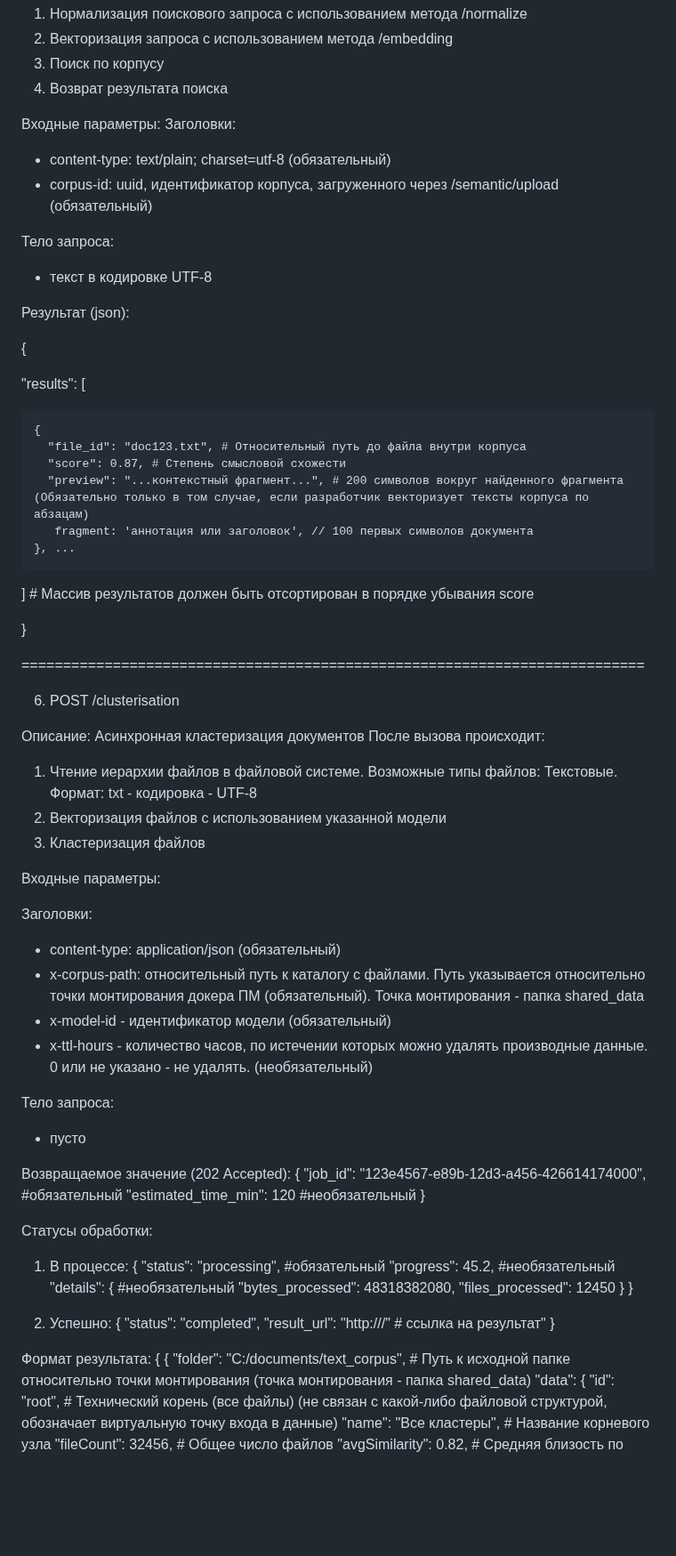
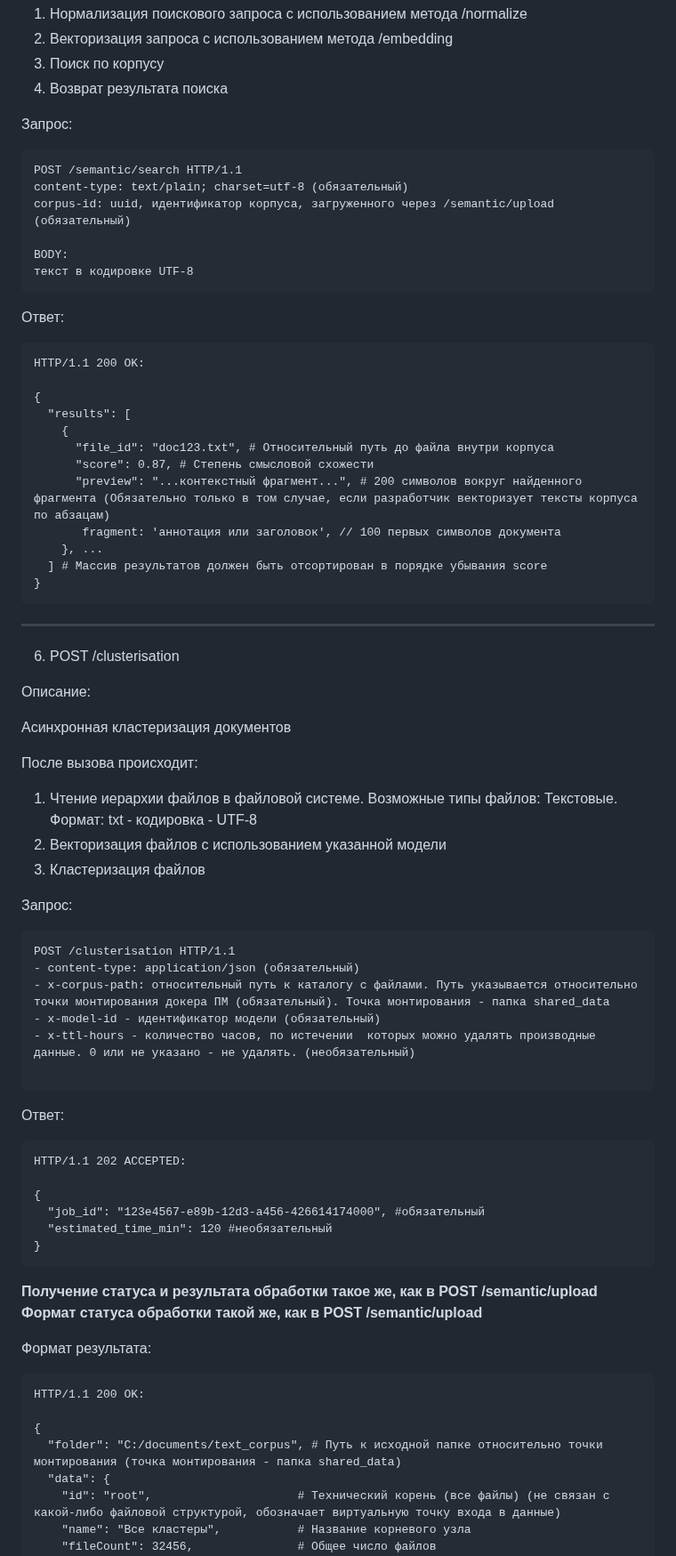
Before and after one commit to Zhilg/Dvizhenie, a Markdown page: README.md, the part around one of its changes. Shown at 89% size. GitHub-like rendering; blank space fills up the shorter version.

````diff
--- a/README.md
+++ b/README.md
@@ -283,37 +256,37 @@ API Документация
 3. Поиск по корпусу
 4. Возврат результата поиска
 
-Входные параметры:
-Заголовки:
-- content-type: text/plain; charset=utf-8 (обязательный)
-- corpus-id: uuid, идентификатор корпуса, загруженного через /semantic/upload (обязательный)
+Запрос:
+```
+POST /semantic/search HTTP/1.1
+content-type: text/plain; charset=utf-8 (обязательный)
+corpus-id: uuid, идентификатор корпуса, загруженного через /semantic/upload (обязательный)
 
-Тело запроса:
- - текст в кодировке UTF-8
-
-Результат (json):
+BODY:
+текст в кодировке UTF-8
+```
+Ответ:
+```
+HTTP/1.1 200 OK:
 
 {
-
   "results": [
-
     {
       "file_id": "doc123.txt", # Относительный путь до файла внутри корпуса
       "score": 0.87, # Степень смысловой схожести
       "preview": "...контекстный фрагмент...", # 200 символов вокруг найденного фрагмента (Обязательно только в том случае, если разработчик векторизует тексты корпуса по абзацам)
        fragment: 'аннотация или заголовок', // 100 первых символов документа
     }, ...
-
   ] # Массив результатов должен быть отсортирован в порядке убывания score
-
 }
-
-===========================================================================
-
+```
+---------------------------------------------------------------------------
 6. POST /clusterisation
 
 Описание:
+
 Асинхронная кластеризация документов
+
 После вызова происходит:
 1. Чтение иерархии файлов в файловой системе. Возможные типы файлов:
  Текстовые. Формат: txt - кодировка - UTF-8
@@ -321,43 +294,33 @@ API Документация
 3. Кластеризация файлов
 
 
-Входные параметры:
-
-Заголовки:
+Запрос:
+```
+POST /clusterisation HTTP/1.1
 - content-type: application/json (обязательный)
 - x-corpus-path: относительный путь к каталогу с файлами. Путь указывается относительно точки монтирования докера ПМ (обязательный). Точка монтирования - папка shared_data
 - x-model-id - идентификатор модели (обязательный)
 - x-ttl-hours - количество часов, по истечении  которых можно удалять производные данные. 0 или не указано - не удалять. (необязательный)
 
-Тело запроса:
-- пусто
+```
 
-Возвращаемое значение (202 Accepted):
+Ответ:
+```
+HTTP/1.1 202 ACCEPTED:
+
 {
   "job_id": "123e4567-e89b-12d3-a456-426614174000", #обязательный
   "estimated_time_min": 120 #необязательный
 }
+```
 
-Статусы обработки:
-1. В процессе:
-{
-  "status": "processing", #обязательный
-  "progress": 45.2, #необязательный
-  "details": { #необязательный
-    "bytes_processed": 48318382080,
-    "files_processed": 12450
-  }
-}
-
-2. Успешно:
-{
-  "status": "completed",
-  "result_url": "http:///" # ссылка на результат"
-}
-
+**Получение статуса и результата обработки такое же, как в POST /semantic/upload**
+**Формат статуса обработки такой же, как в POST /semantic/upload**
 
 Формат результата:
-{
+```
+HTTP/1.1 200 OK:
+
 {
   "folder": "C:/documents/text_corpus", # Путь к исходной папке относительно точки монтирования (точка монтирования - папка shared_data)
   "data": {
````
Also changed, not shown: other parts of README.md (+102 -130 lines).
